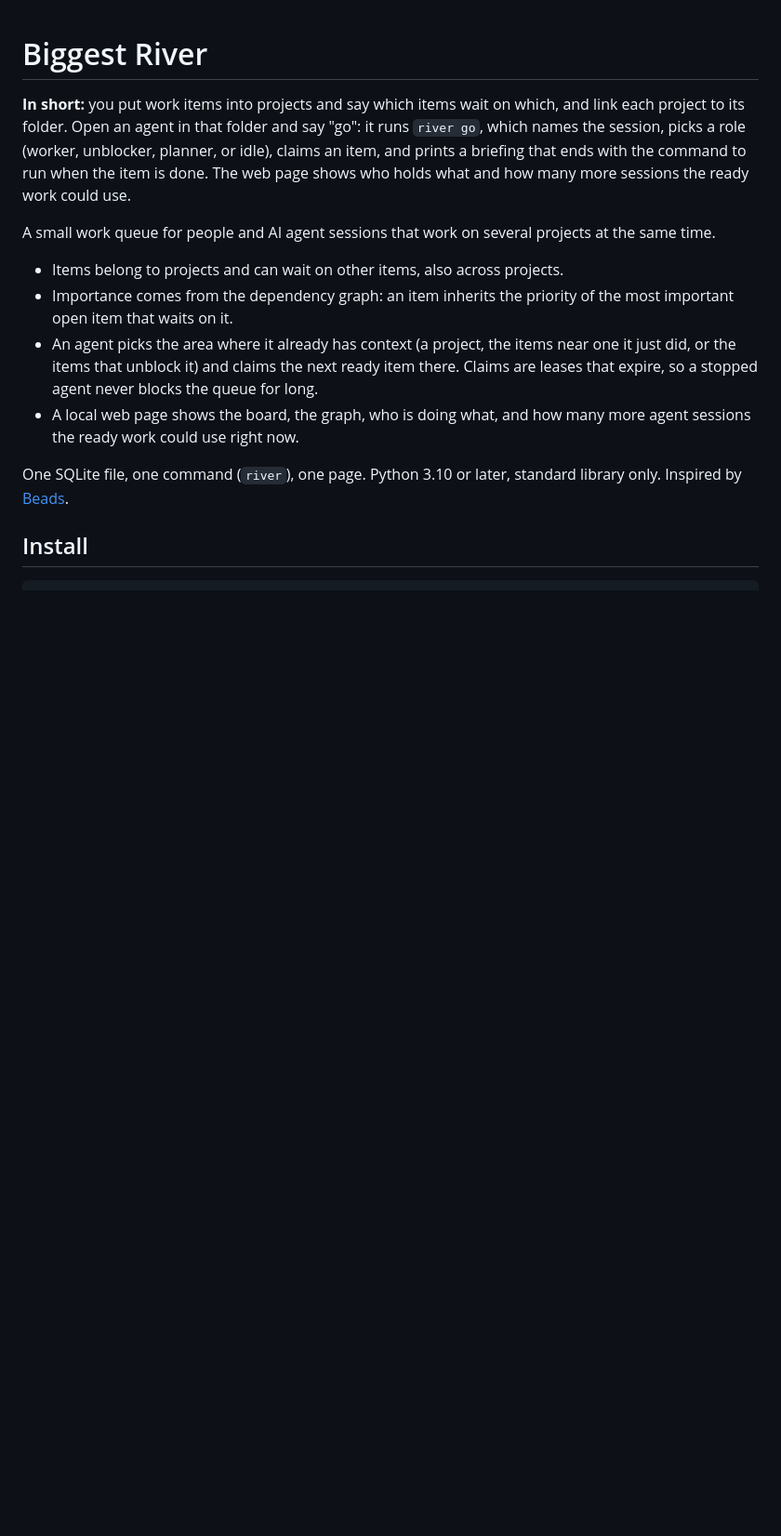
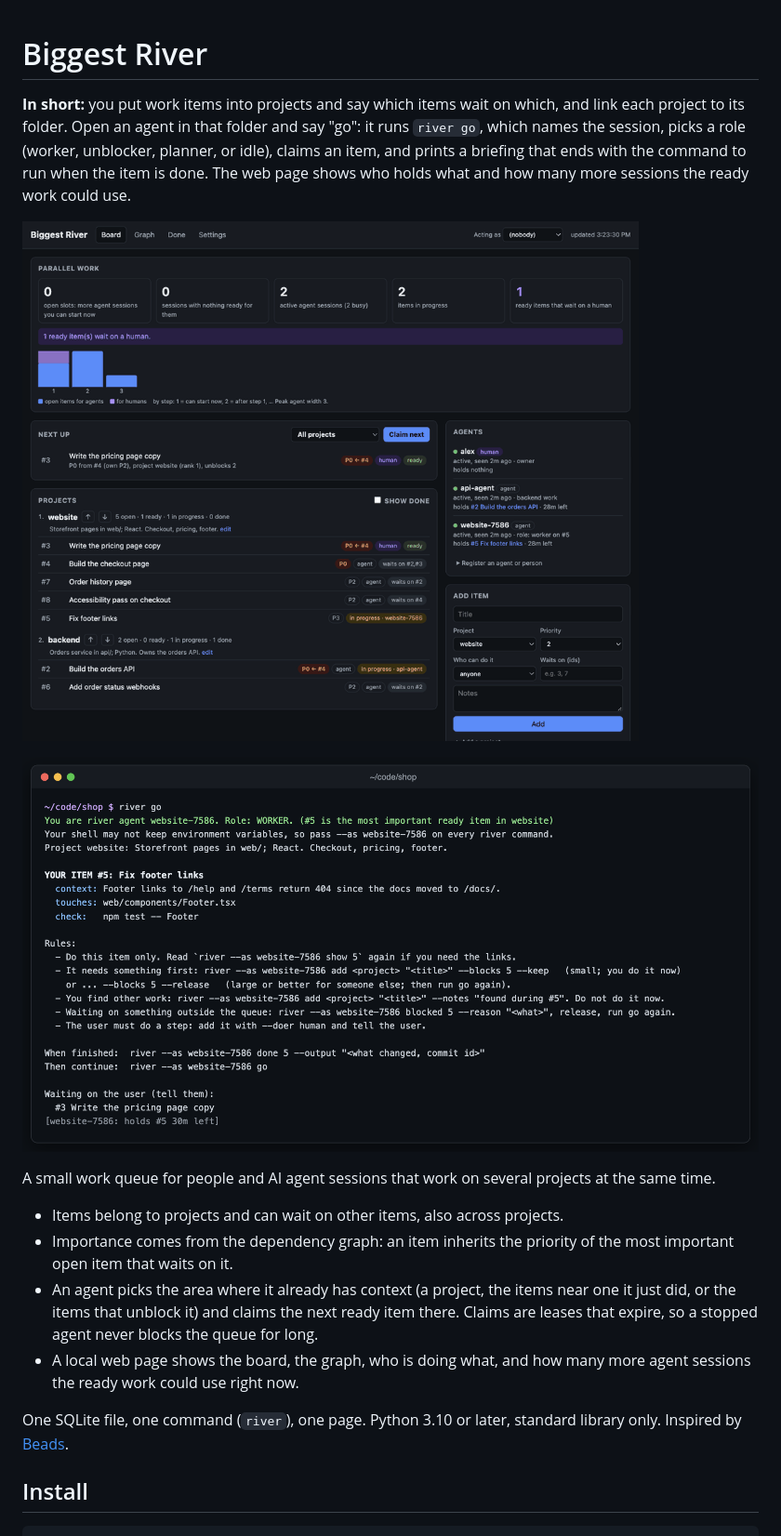
Before and after one commit to mhalstrom/biggestriver, a Markdown page: README.md, the part around the change. Shown: that part at 93% size. Drawn GitHub-style; pictures changed too: site/img/board-tour.gif (added), site/img/go-briefing.png (added); blank space fills up the shorter version.

Commit message:
Screenshots and a board GIF from demo data
seed/screenshots.sh loads seed/example.sh plus some activity (made-up
agents, one finished item, one in progress, a question) so anyone can
remake the pictures. site/img/ holds the board in dark and light, the
parallel-work panel, the graph, a river go briefing, and a four-frame
tour (board, item drawer, graph, done tab). The README shows the tour
and the briefing.

```diff
--- a/README.md
+++ b/README.md
@@ -6,6 +6,10 @@ say "go": it runs `river go`, which names the session, picks a role (worker,
 unblocker, planner, or idle), claims an item, and prints a briefing that ends
 with the command to run when the item is done. The web page shows who holds
 what and how many more sessions the ready work could use.
+
+![The board: parallel work, next up, projects, and agents](site/img/board-tour.gif)
+
+![A river go briefing: role, item, context, rules, and the command to run when done](site/img/go-briefing.png)
 
 A small work queue for people and AI agent sessions that work on several
 projects at the same time.
```
Also changed, not shown: site/img/board-dark.png (added), site/img/board-light.png (added), site/img/graph.png (added), site/img/parallel-work.png (added), 1 other file.
